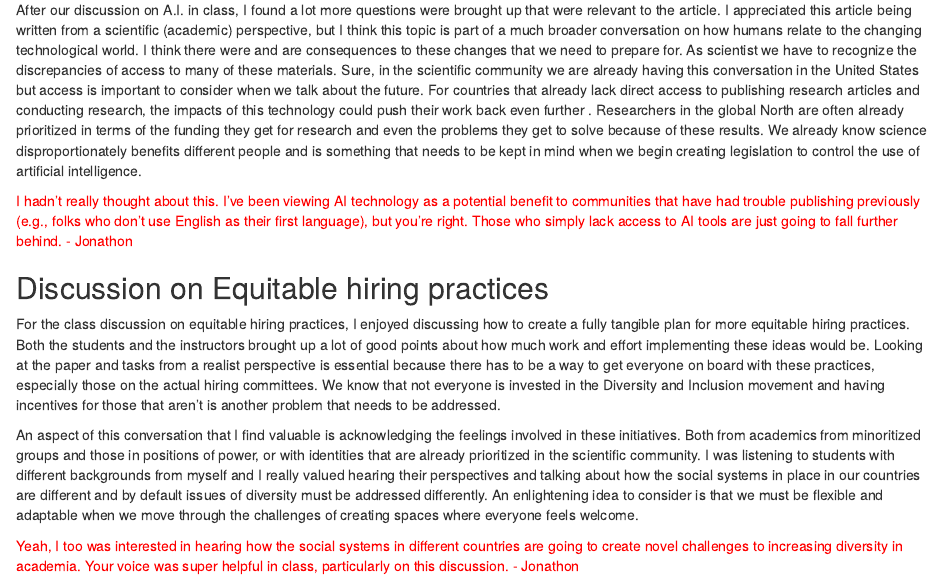
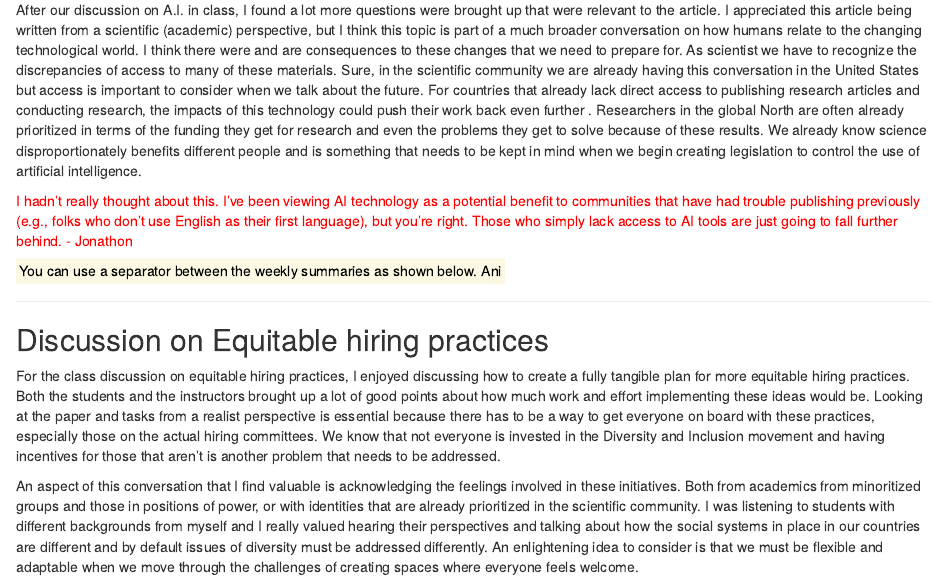
Before and after one commit to mmd1lls/7970-Maria, an R Markdown document (Journal.Rmd): the page in a window 1100 px wide, from 260 px down. Rendered offline with R 4.5, knitr and Pandoc, with nearby package versions.

Commit message:
Ani 13 Sep 23

```diff
--- a/Journal.Rmd
+++ b/Journal.Rmd
@@ -1,6 +1,8 @@
 ---
 title: "Maria De Jesus R Notebook"
-output: html_notebook
+output:
+  html_document:
+    df_print: paged
 ---
 
 <span style="color:red">Hey Maria, going forward, please keep your journal in a single .rmd document. I've cut and pasted from the two documents you created to demonstrate what we're looking for. The benefit of Github is that it allows you to continually make changes to a document and it will keep track of the iterative changes you're making, so we want you to learn and explore that functionality. Each week, download your RMD journal file from Github (which should contain comments from Ani or me) and simply add to it then upload the new version (keeping the same file name). The upload will create a new version of the file, but also hang on to the old version so you can look back at any point. Let me know if you have any questions! - Jonathon</span>
@@ -12,6 +14,10 @@ After our discussion on A.I. in class, I found a lot more questions were brought
 
 <span style="color:red">I hadn't really thought about this. I've been viewing AI technology as a potential benefit to communities that have had trouble publishing previously (e.g., folks who don't use English as their first language), but you're right. Those who simply lack access to AI tools are just going to fall further behind. - Jonathon</span>
 
+<mark> You can use a separator between the weekly summaries as shown below. Ani
+
+---
+
 ## Discussion on Equitable hiring practices
 
 For the class discussion on equitable hiring practices, I enjoyed discussing how to create a fully tangible plan for more equitable hiring practices. Both the students and the instructors brought up a lot of good points about how much work and effort implementing these ideas would be. Looking at the paper and tasks from a realist perspective is essential because there has to be a way to get everyone on board with these practices, especially those on the actual hiring committees. We know that not everyone is invested in the Diversity and Inclusion movement and having incentives for those that aren't is another problem that needs to be addressed.
```
